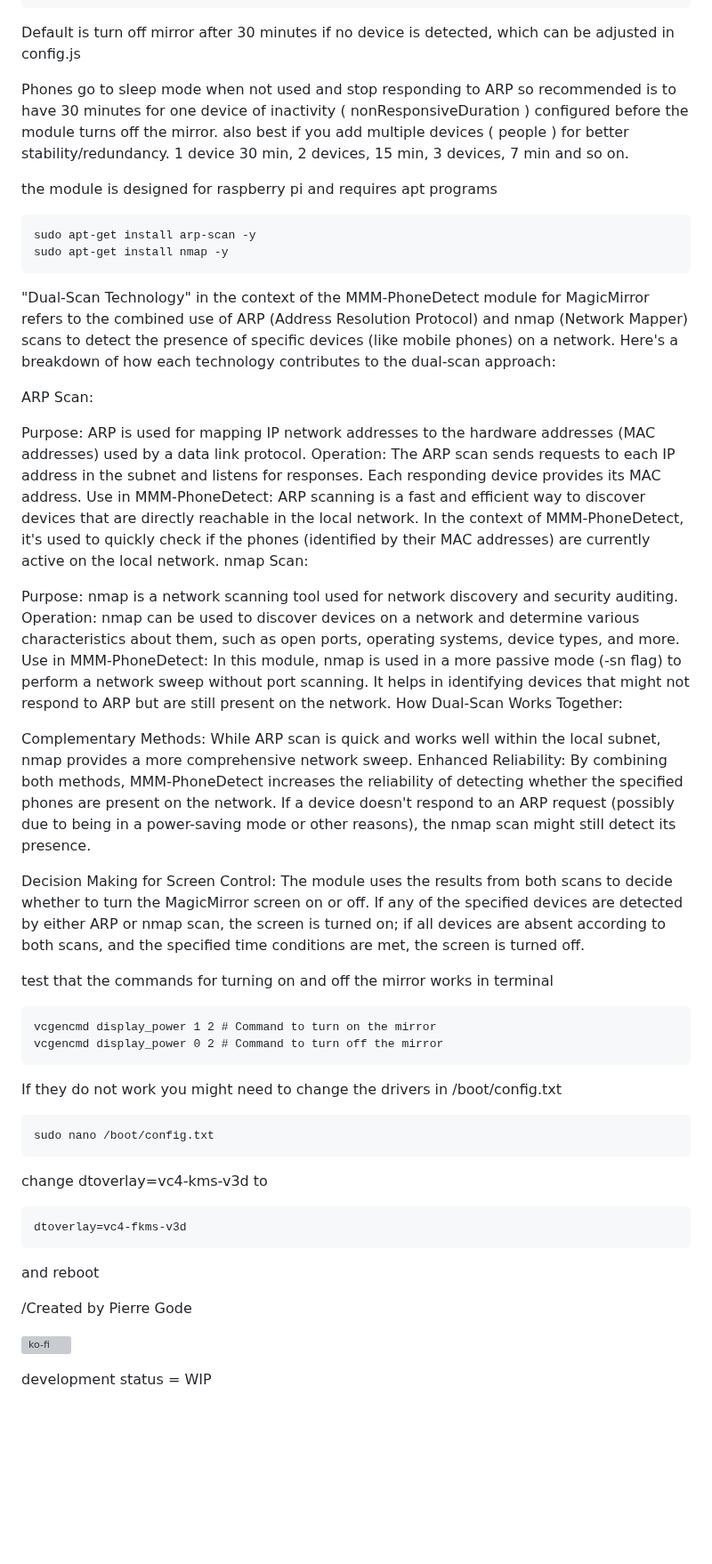
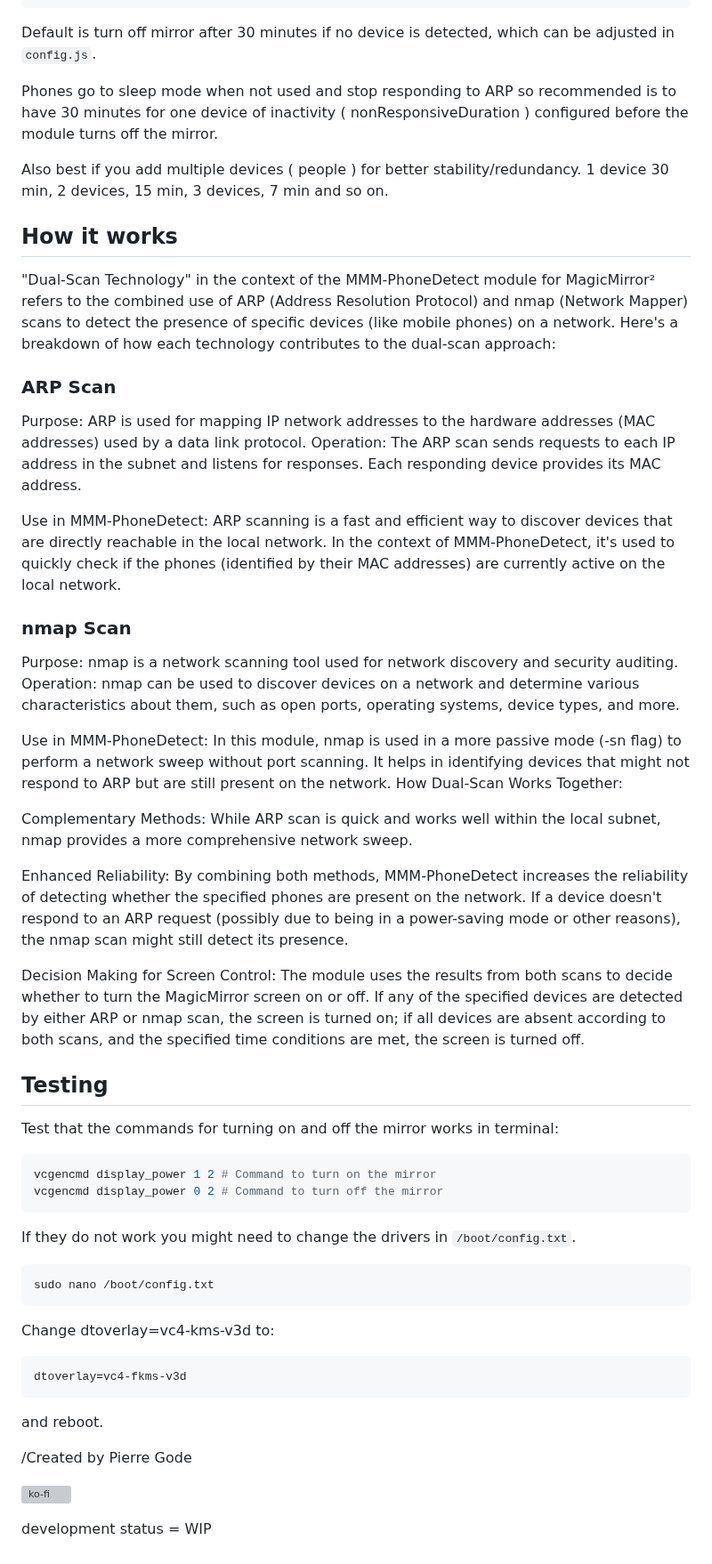
Before and after one commit to PierreGode/MMM-PhoneDetect, a Markdown page: README.md, the part around one of its changes. Shown at 89% size. GitHub-like rendering; blank space fills up the shorter version; grey boxes are pictures that could not be loaded.

````diff
--- a/README.md
+++ b/README.md
@@ -32,56 +50,61 @@ In MagicMirror/config/config.js
 },
 ```
 
-Default is turn off mirror after 30 minutes if no device is detected, which can be adjusted in config.js<p>
+Default is turn off mirror after 30 minutes if no device is detected, which can be adjusted in `config.js`.
+
 Phones go to sleep mode when not used and stop responding to ARP so recommended is to have 30 minutes for one device of inactivity ( nonResponsiveDuration ) configured before the module turns off the mirror.
-also best if you add multiple devices ( people ) for better stability/redundancy. 1 device 30 min, 2 devices, 15 min, 3 devices, 7 min and so on.
 
-the module is designed for raspberry pi and requires apt programs
+Also best if you add multiple devices ( people ) for better stability/redundancy. 1 device 30 min, 2 devices, 15 min, 3 devices, 7 min and so on.
 
-```
-sudo apt-get install arp-scan -y
-sudo apt-get install nmap -y
-```
+## How it works
 
+"Dual-Scan Technology" in the context of the MMM-PhoneDetect module for MagicMirror² refers to the combined use of ARP (Address Resolution Protocol) and nmap (Network Mapper) scans to detect the presence of specific devices (like mobile phones) on a network. Here's a breakdown of how each technology contributes to the dual-scan approach:
 
-"Dual-Scan Technology" in the context of the MMM-PhoneDetect module for MagicMirror refers to the combined use of ARP (Address Resolution Protocol) and nmap (Network Mapper) scans to detect the presence of specific devices (like mobile phones) on a network. Here's a breakdown of how each technology contributes to the dual-scan approach:
-<p>
-ARP Scan:
-<p>
+### ARP Scan
+
 Purpose: ARP is used for mapping IP network addresses to the hardware addresses (MAC addresses) used by a data link protocol.
 Operation: The ARP scan sends requests to each IP address in the subnet and listens for responses. Each responding device provides its MAC address.
+
 Use in MMM-PhoneDetect: ARP scanning is a fast and efficient way to discover devices that are directly reachable in the local network. In the context of MMM-PhoneDetect, it's used to quickly check if the phones (identified by their MAC addresses) are currently active on the local network.
-nmap Scan:
-<p>
+
+### nmap Scan
+
 Purpose: nmap is a network scanning tool used for network discovery and security auditing.
 Operation: nmap can be used to discover devices on a network and determine various characteristics about them, such as open ports, operating systems, device types, and more.
+
 Use in MMM-PhoneDetect: In this module, nmap is used in a more passive mode (-sn flag) to perform a network sweep without port scanning. It helps in identifying devices that might not respond to ARP but are still present on the network.
-How Dual-Scan Works Together:<p>
+How Dual-Scan Works Together:
+
 Complementary Methods: While ARP scan is quick and works well within the local subnet, nmap provides a more comprehensive network sweep.
-Enhanced Reliability: By combining both methods, MMM-PhoneDetect increases the reliability of detecting whether the specified phones are present on the network. If a device doesn't respond to an ARP request (possibly due to being in a power-saving mode or other reasons), the nmap scan might still detect its presence.<p>
+
+Enhanced Reliability: By combining both methods, MMM-PhoneDetect increases the reliability of detecting whether the specified phones are present on the network. If a device doesn't respond to an ARP request (possibly due to being in a power-saving mode or other reasons), the nmap scan might still detect its presence.
+
 Decision Making for Screen Control: The module uses the results from both scans to decide whether to turn the MagicMirror screen on or off. If any of the specified devices are detected by either ARP or nmap scan, the screen is turned on; if all devices are absent according to both scans, and the specified time conditions are met, the screen is turned off.
-<p>
 
-test that the commands for turning on and off the mirror works in terminal
+## Testing
 
-```
+Test that the commands for turning on and off the mirror works in terminal:
+
+```bash
 vcgencmd display_power 1 2 # Command to turn on the mirror
 vcgencmd display_power 0 2 # Command to turn off the mirror
 ```
 
-If they do not work you might need to change the drivers in /boot/config.txt
-```
+If they do not work you might need to change the drivers in `/boot/config.txt`.
+
+```bash
 sudo nano /boot/config.txt
 ```
-change dtoverlay=vc4-kms-v3d to
 
-```
+Change dtoverlay=vc4-kms-v3d to:
+
+```bash
 dtoverlay=vc4-fkms-v3d
 ```
- and reboot
+
+and reboot.
 
 /Created by Pierre Gode
-
 
 [![ko-fi](https://ko-fi.com/img/githubbutton_sm.svg)](https://ko-fi.com/J3J2EARPK)
 
````
Also changed, not shown: other parts of README.md (+26 -8 lines), screenshot.png (added), 3 other files.
